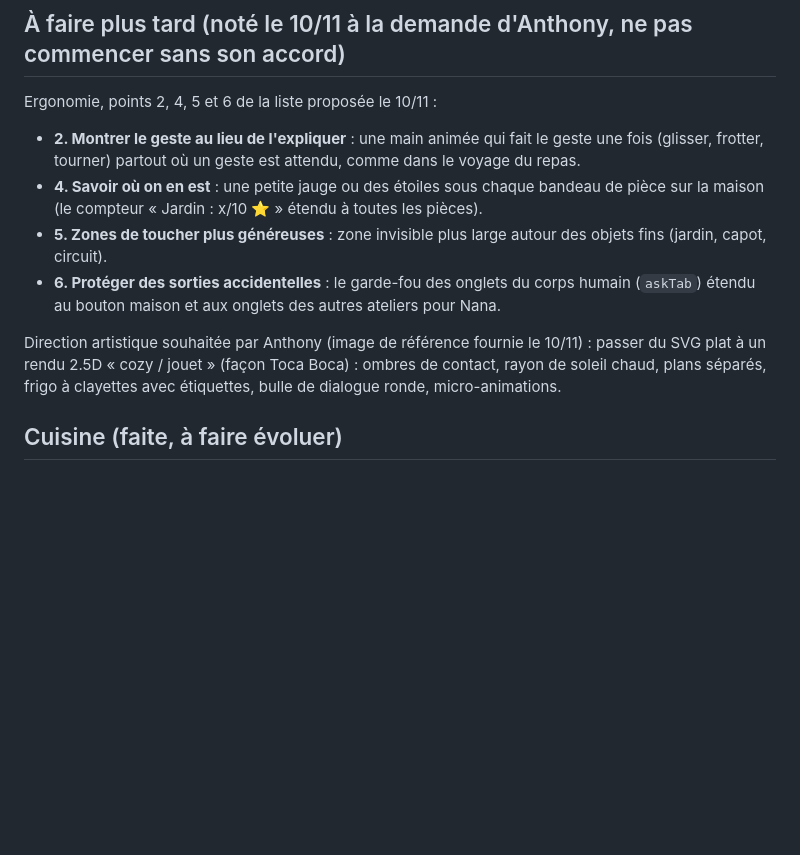
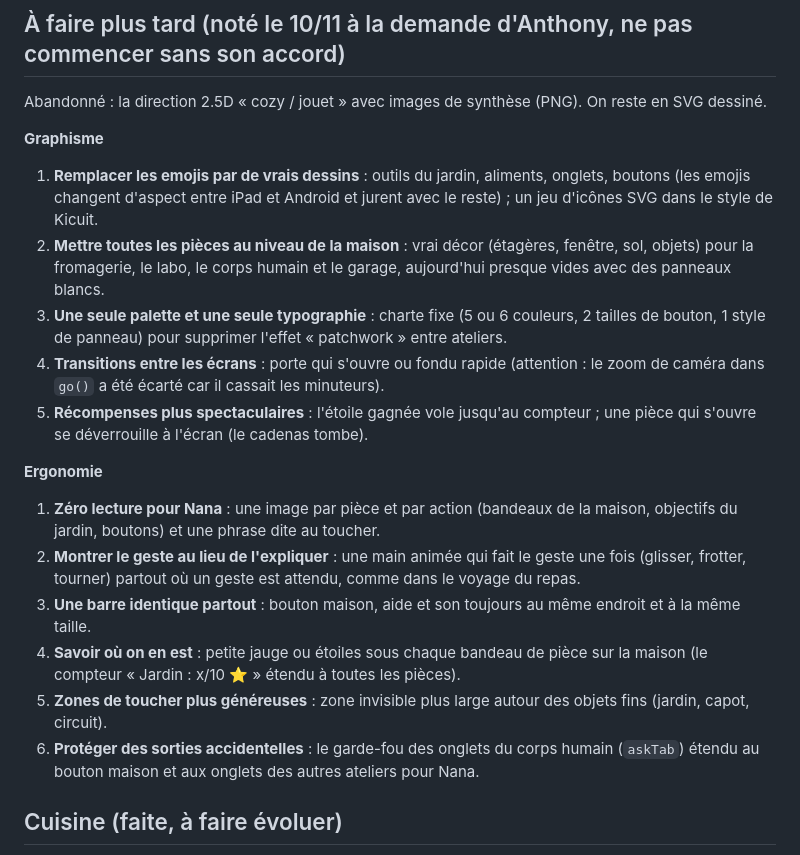
Before and after one commit to tonyd2925/kicuit, a Markdown page: CLAUDE.md, the part around the change. GitHub-like rendering; blank space fills up the shorter version.

Commit message:
Mémo : liste graphisme et ergonomie à faire plus tard, direction 2.5D abandonnée
Co-Authored-By: Claude Fable 5.2 <noreply@anthropic.com>
Claude-Session: https://claude.ai/code/session_01Lb92daSfER4oU4hKmeDwSo

```diff
--- a/CLAUDE.md
+++ b/CLAUDE.md
@@ -42,13 +42,22 @@ En ligne : https://tonyd2925.github.io/kicuit/ (GitHub Pages, branche `main`, ra
 
 ## À faire plus tard (noté le 10/11 à la demande d'Anthony, ne pas commencer sans son accord)
 
-Ergonomie, points 2, 4, 5 et 6 de la liste proposée le 10/11 :
-- **2. Montrer le geste au lieu de l'expliquer** : une main animée qui fait le geste une fois (glisser, frotter, tourner) partout où un geste est attendu, comme dans le voyage du repas.
-- **4. Savoir où on en est** : une petite jauge ou des étoiles sous chaque bandeau de pièce sur la maison (le compteur « Jardin : x/10 ⭐ » étendu à toutes les pièces).
-- **5. Zones de toucher plus généreuses** : zone invisible plus large autour des objets fins (jardin, capot, circuit).
-- **6. Protéger des sorties accidentelles** : le garde-fou des onglets du corps humain (`askTab`) étendu au bouton maison et aux onglets des autres ateliers pour Nana.
+Abandonné : la direction 2.5D « cozy / jouet » avec images de synthèse (PNG). On reste en SVG dessiné.
 
-Direction artistique souhaitée par Anthony (image de référence fournie le 10/11) : passer du SVG plat à un rendu 2.5D « cozy / jouet » (façon Toca Boca) : ombres de contact, rayon de soleil chaud, plans séparés, frigo à clayettes avec étiquettes, bulle de dialogue ronde, micro-animations.
+**Graphisme**
+1. **Remplacer les emojis par de vrais dessins** : outils du jardin, aliments, onglets, boutons (les emojis changent d'aspect entre iPad et Android et jurent avec le reste) ; un jeu d'icônes SVG dans le style de Kicuit.
+2. **Mettre toutes les pièces au niveau de la maison** : vrai décor (étagères, fenêtre, sol, objets) pour la fromagerie, le labo, le corps humain et le garage, aujourd'hui presque vides avec des panneaux blancs.
+3. **Une seule palette et une seule typographie** : charte fixe (5 ou 6 couleurs, 2 tailles de bouton, 1 style de panneau) pour supprimer l'effet « patchwork » entre ateliers.
+4. **Transitions entre les écrans** : porte qui s'ouvre ou fondu rapide (attention : le zoom de caméra dans `go()` a été écarté car il cassait les minuteurs).
+5. **Récompenses plus spectaculaires** : l'étoile gagnée vole jusqu'au compteur ; une pièce qui s'ouvre se déverrouille à l'écran (le cadenas tombe).
+
+**Ergonomie**
+1. **Zéro lecture pour Nana** : une image par pièce et par action (bandeaux de la maison, objectifs du jardin, boutons) et une phrase dite au toucher.
+2. **Montrer le geste au lieu de l'expliquer** : une main animée qui fait le geste une fois (glisser, frotter, tourner) partout où un geste est attendu, comme dans le voyage du repas.
+3. **Une barre identique partout** : bouton maison, aide et son toujours au même endroit et à la même taille.
+4. **Savoir où on en est** : petite jauge ou étoiles sous chaque bandeau de pièce sur la maison (le compteur « Jardin : x/10 ⭐ » étendu à toutes les pièces).
+5. **Zones de toucher plus généreuses** : zone invisible plus large autour des objets fins (jardin, capot, circuit).
+6. **Protéger des sorties accidentelles** : le garde-fou des onglets du corps humain (`askTab`) étendu au bouton maison et aux onglets des autres ateliers pour Nana.
 
 ## Cuisine (faite, à faire évoluer)
 
```
